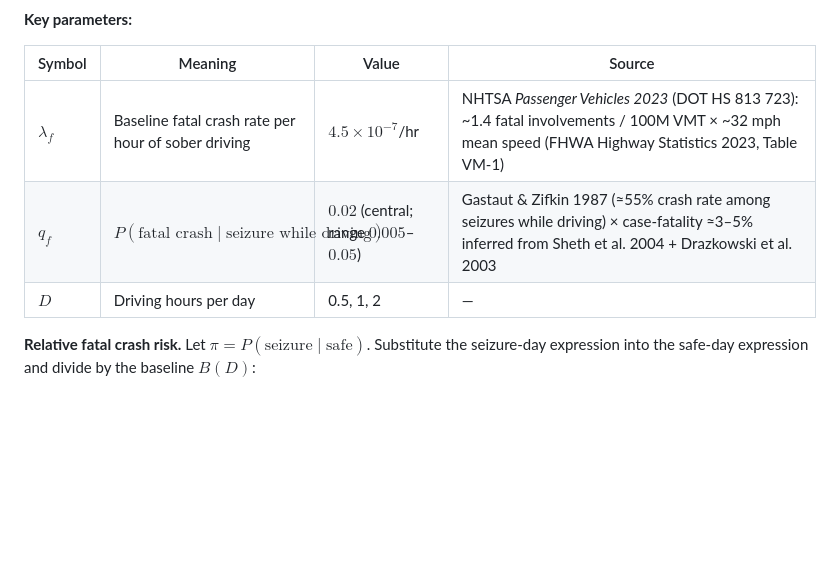
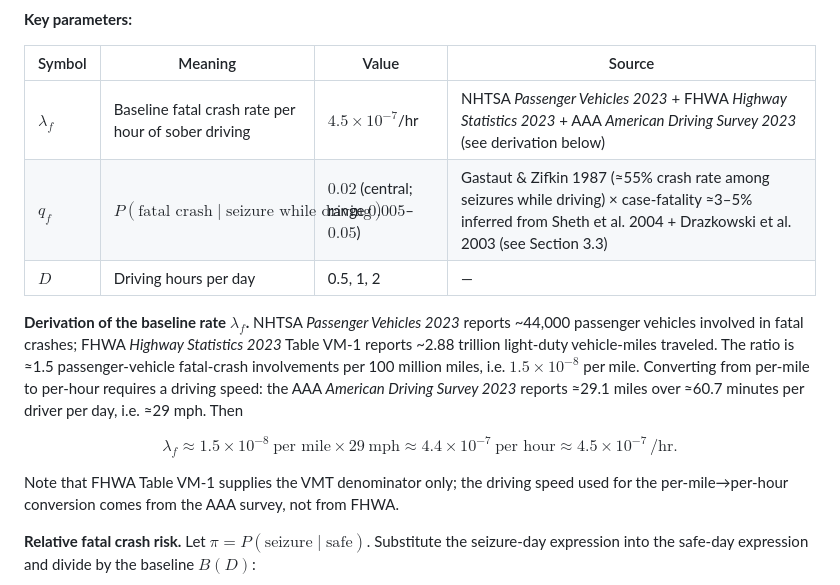
Before and after one commit to bdsp-core/seizure_forecasting_crash_analysis, a Markdown page: README.md, the part around the change. Rendered like a GitHub page; blank space fills up the shorter version.

Commit message:
Appendix: correct baseline-rate derivation and add explicit steps
The reviewer flagged that FHWA Table VM-1 supplies the VMT denominator
but not driving speed, and that the per-100M-VMT involvement rate is
~1.5 (not 1.4). Corrected the Section 5.5 parameters table and added an
explicit derivation paragraph: ~44k passenger-vehicle fatal-crash
involvements / ~2.88T light-duty VMT = ~1.5 per 100M miles = 1.5e-8/mile,
converted to per-hour using AAA American Driving Survey 2023 driving
speed (~29 mph) to give ~4.5e-7/hr. This serves as the Appendix target
for the trimmed manuscript's baseline-rate citation.

Co-Authored-By: Claude Opus 4.7 (1M context) <noreply@anthropic.com>

```diff
--- a/README.md
+++ b/README.md
@@ -333,9 +333,15 @@ $$P(\text{fatal crash} \mid \text{safe day}) = P(\text{seizure} \mid \text{safe}
 
 | Symbol | Meaning | Value | Source |
 |---|---|---|---|
-| $\lambda_f$ | Baseline fatal crash rate per hour of sober driving | $4.5 \times 10^{-7}$/hr | NHTSA *Passenger Vehicles 2023* (DOT HS 813 723): ~1.4 fatal involvements / 100M VMT × ~32 mph mean speed (FHWA Highway Statistics 2023, Table VM-1) |
-| $q_f$ | $P(\text{fatal crash} \mid \text{seizure while driving})$ | $0.02$ (central; range $0.005$–$0.05$) | Gastaut & Zifkin 1987 (≈55% crash rate among seizures while driving) × case-fatality ≈3–5% inferred from Sheth et al. 2004 + Drazkowski et al. 2003 |
+| $\lambda_f$ | Baseline fatal crash rate per hour of sober driving | $4.5 \times 10^{-7}$/hr | NHTSA *Passenger Vehicles 2023* + FHWA *Highway Statistics 2023* + AAA *American Driving Survey 2023* (see derivation below) |
+| $q_f$ | $P(\text{fatal crash} \mid \text{seizure while driving})$ | $0.02$ (central; range $0.005$–$0.05$) | Gastaut & Zifkin 1987 (≈55% crash rate among seizures while driving) × case-fatality ≈3–5% inferred from Sheth et al. 2004 + Drazkowski et al. 2003 (see Section 3.3) |
 | $D$ | Driving hours per day | 0.5, 1, 2 | — |
+
+**Derivation of the baseline rate $\lambda_f$.** NHTSA *Passenger Vehicles 2023* reports ~44,000 passenger vehicles involved in fatal crashes; FHWA *Highway Statistics 2023* Table VM-1 reports ~2.88 trillion light-duty vehicle-miles traveled. The ratio is ≈1.5 passenger-vehicle fatal-crash involvements per 100 million miles, i.e. $1.5\times 10^{-8}$ per mile. Converting from per-mile to per-hour requires a driving speed: the AAA *American Driving Survey 2023* reports ≈29.1 miles over ≈60.7 minutes per driver per day, i.e. ≈29 mph. Then
+
+$$\lambda_f \approx 1.5\times 10^{-8}\ \text{per mile} \times 29\ \text{mph} \approx 4.4\times 10^{-7}\ \text{per hour} \approx 4.5\times 10^{-7}\,/\text{hr}.$$
+
+Note that FHWA Table VM-1 supplies the VMT denominator only; the driving speed used for the per-mile→per-hour conversion comes from the AAA survey, not from FHWA.
 
 **Relative fatal crash risk.** Let $\pi = P(\text{seizure} \mid \text{safe})$. Substitute the seizure-day expression into the safe-day expression and divide by the baseline $B(D)$:
 
```
